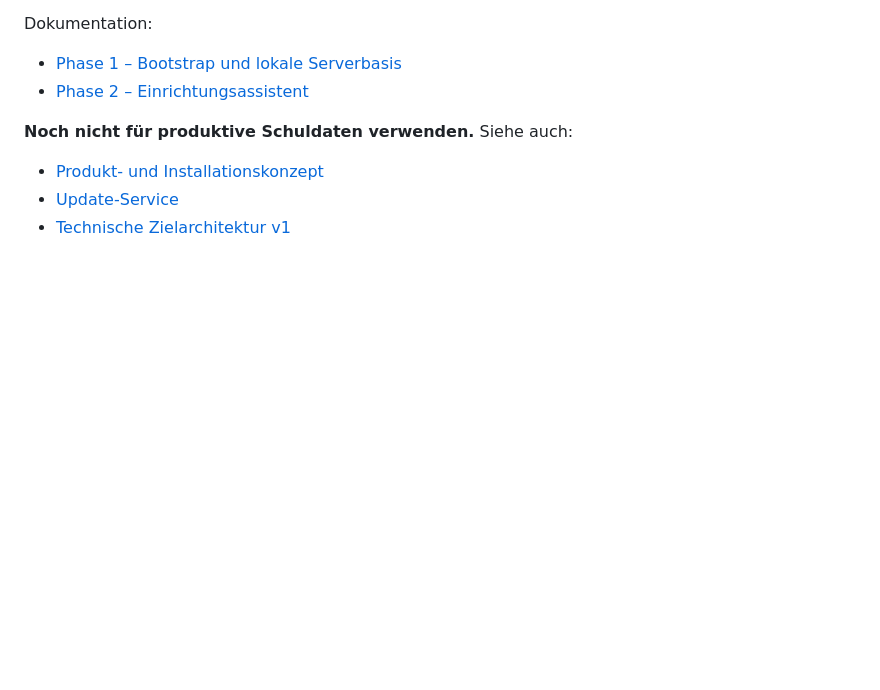
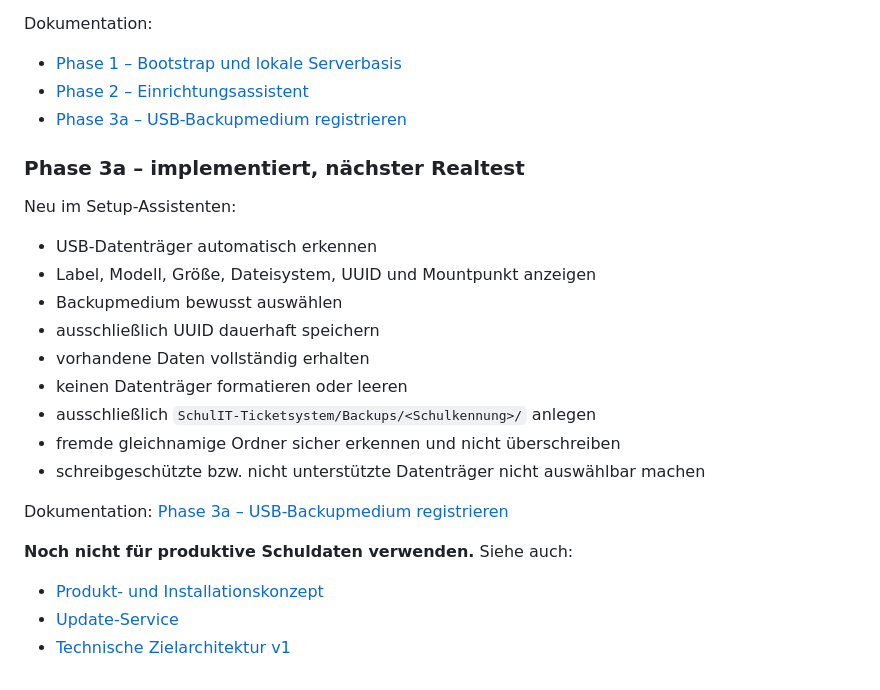
Before and after one commit to hnrgsko/raspi-ticketsystem-fuer-die-schul-it, a Markdown page: README.md, the part around the change. GitHub-like rendering; blank space fills up the shorter version.

Commit message:
docs: add phase 3a USB backup status

```diff
--- a/README.md
+++ b/README.md
@@ -163,6 +163,23 @@ Dokumentation:
 
 - [Phase 1 – Bootstrap und lokale Serverbasis](docs/PHASE-1-BOOTSTRAP.md)
 - [Phase 2 – Einrichtungsassistent](docs/PHASE-2-SETUP.md)
+- [Phase 3a – USB-Backupmedium registrieren](docs/PHASE-3-USB-BACKUP.md)
+
+### Phase 3a – implementiert, nächster Realtest
+
+Neu im Setup-Assistenten:
+
+- USB-Datenträger automatisch erkennen
+- Label, Modell, Größe, Dateisystem, UUID und Mountpunkt anzeigen
+- Backupmedium bewusst auswählen
+- ausschließlich UUID dauerhaft speichern
+- vorhandene Daten vollständig erhalten
+- keinen Datenträger formatieren oder leeren
+- ausschließlich `SchulIT-Ticketsystem/Backups/<Schulkennung>/` anlegen
+- fremde gleichnamige Ordner sicher erkennen und nicht überschreiben
+- schreibgeschützte bzw. nicht unterstützte Datenträger nicht auswählbar machen
+
+Dokumentation: [Phase 3a – USB-Backupmedium registrieren](docs/PHASE-3-USB-BACKUP.md)
 
 **Noch nicht für produktive Schuldaten verwenden.**
 Siehe auch:
```
